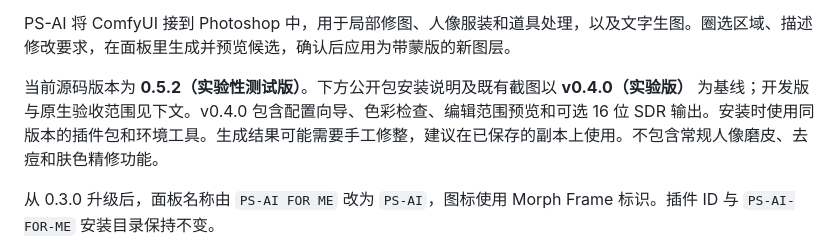
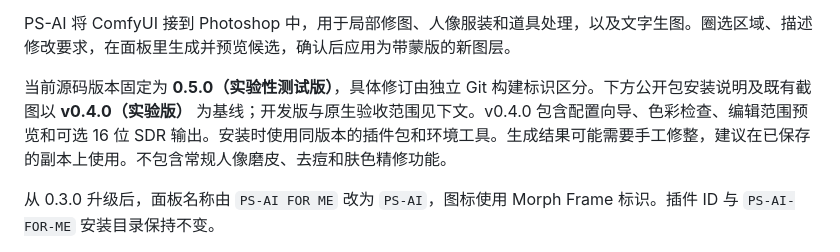
Before and after one commit to ImMappyJ/ps-ai, a Markdown page: README.md, the part around the change. Rendered like a GitHub page.

```diff
--- a/README.md
+++ b/README.md
@@ -6,7 +6,7 @@
 
 PS-AI 将 ComfyUI 接到 Photoshop 中，用于局部修图、人像服装和道具处理，以及文字生图。圈选区域、描述修改要求，在面板里生成并预览候选，确认后应用为带蒙版的新图层。
 
-当前源码版本为 **0.5.2（实验性测试版）**。下方公开包安装说明及既有截图以 **v0.4.0（实验版）** 为基线；开发版与原生验收范围见下文。v0.4.0 包含配置向导、色彩检查、编辑范围预览和可选 16 位 SDR 输出。安装时使用同版本的插件包和环境工具。生成结果可能需要手工修整，建议在已保存的副本上使用。不包含常规人像磨皮、去痘和肤色精修功能。
+当前源码版本固定为 **0.5.0（实验性测试版）**，具体修订由独立 Git 构建标识区分。下方公开包安装说明及既有截图以 **v0.4.0（实验版）** 为基线；开发版与原生验收范围见下文。v0.4.0 包含配置向导、色彩检查、编辑范围预览和可选 16 位 SDR 输出。安装时使用同版本的插件包和环境工具。生成结果可能需要手工修整，建议在已保存的副本上使用。不包含常规人像磨皮、去痘和肤色精修功能。
 
 从 0.3.0 升级后，面板名称由 `PS-AI FOR ME` 改为 `PS-AI`，图标使用 Morph Frame 标识。插件 ID 与 `PS-AI-FOR-ME` 安装目录保持不变。
 
```
Also changed, not shown: docs/README.en.md (+1 -1 lines).
